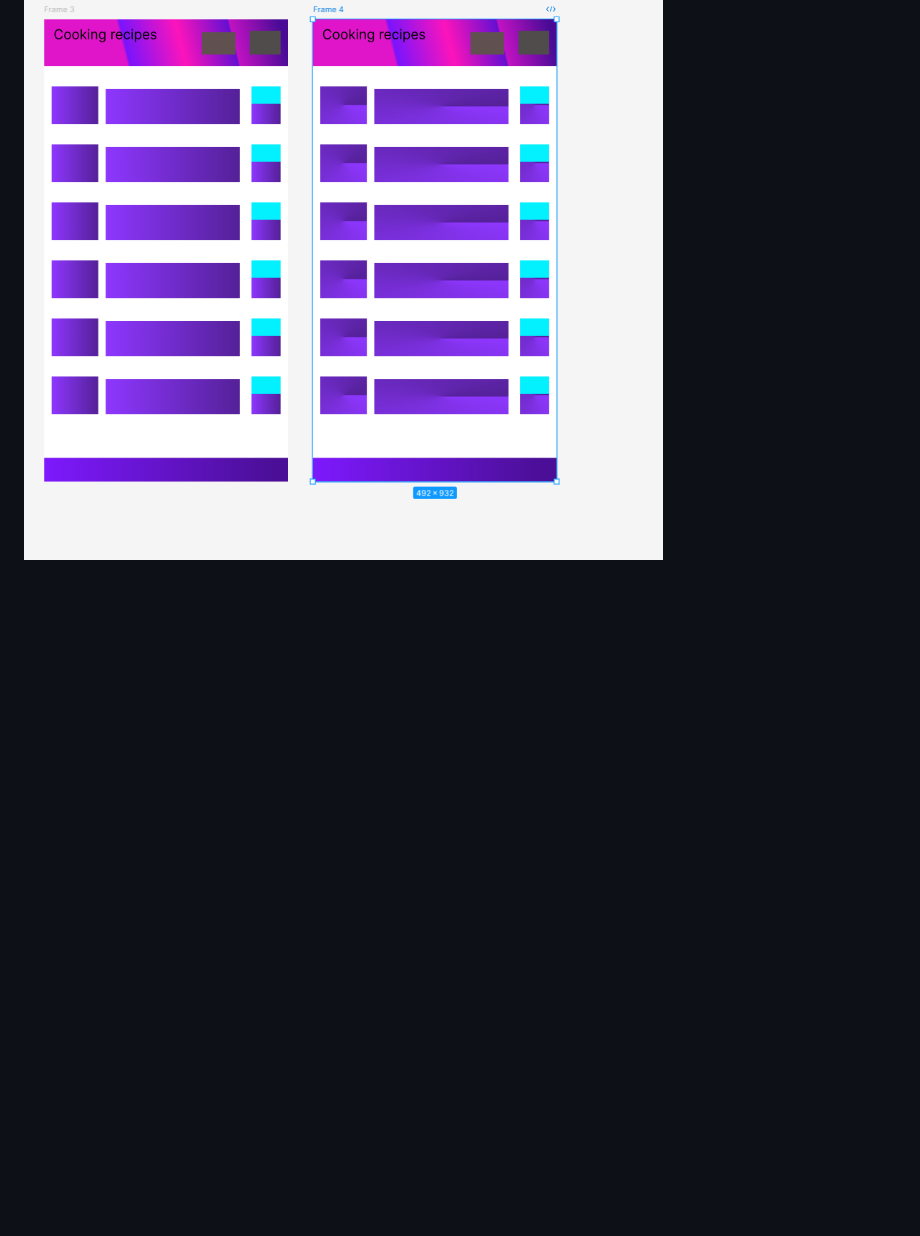
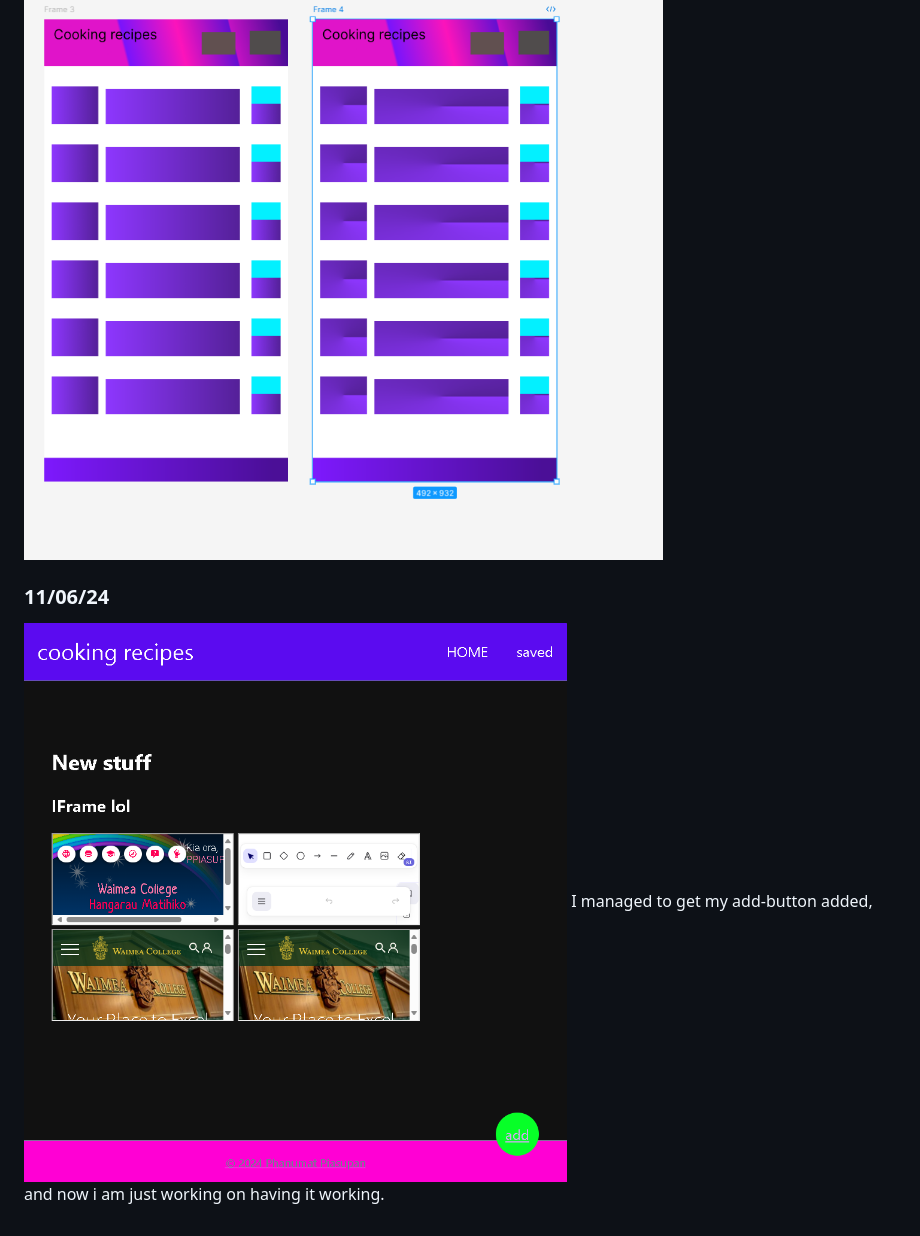
Before and after one commit to waimea-ppiasupan/200DTD-assessment, a Markdown page: docs/development.md, the part around the change. Drawn GitHub-style; pictures changed too: docs/image.png (added); blank space fills up the shorter version.

```diff
--- a/docs/development.md
+++ b/docs/development.md
@@ -57,3 +57,7 @@ Here is my first choice of colour for my homepage and my save page
 ### 11/06/24
 Today I've been working on my version 3
 ![Alt text](images/images1.png)
+
+### 11/06/24
+![alt text](image.png)
+I managed to get my add-button added, and now i am just working on having it working.
```
Also changed, not shown: 2 other files.
